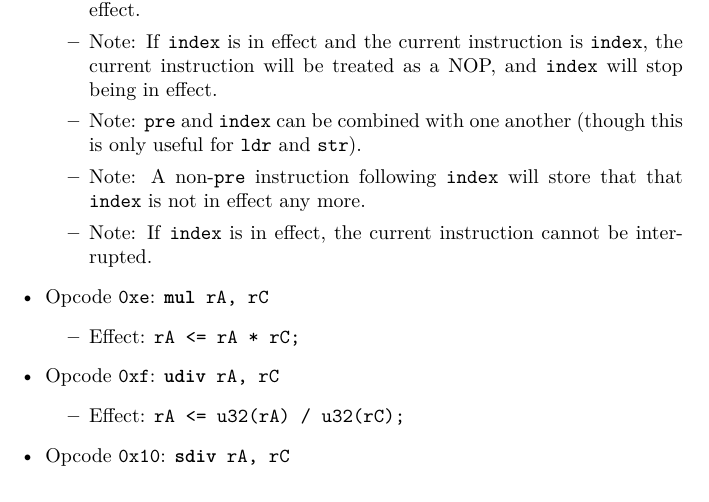
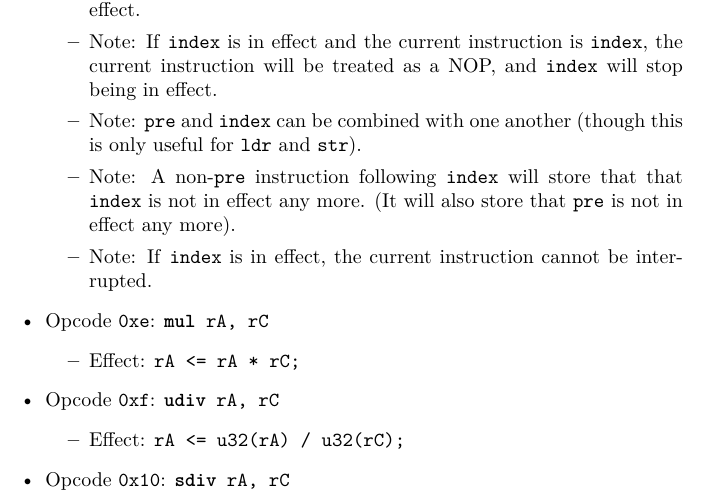
Before and after one commit to fl4shk/flare_cpu, a LaTeX document (docs/flare32_cpu/flare32_cpu.tex): part of page 12 of 15, cut so that both start at the same text. Compiled offline with pdfLaTeX.

Commit message:
Done maybe?

```diff
--- a/docs/flare32_cpu/flare32_cpu.tex
+++ b/docs/flare32_cpu/flare32_cpu.tex
@@ -757,7 +757,8 @@
 			and \texttt{str}).
 			\item Note:  A non-\texttt{pre} instruction following
 			\texttt{index} will store that that \texttt{index} is not in
-			effect any more.
+			effect any more.  (It will also store that \texttt{pre} is not
+			in effect any more).
 			\item Note:  If \texttt{index} is in effect, the current
 			instruction cannot be interrupted.
 		\end{itemize}
```
